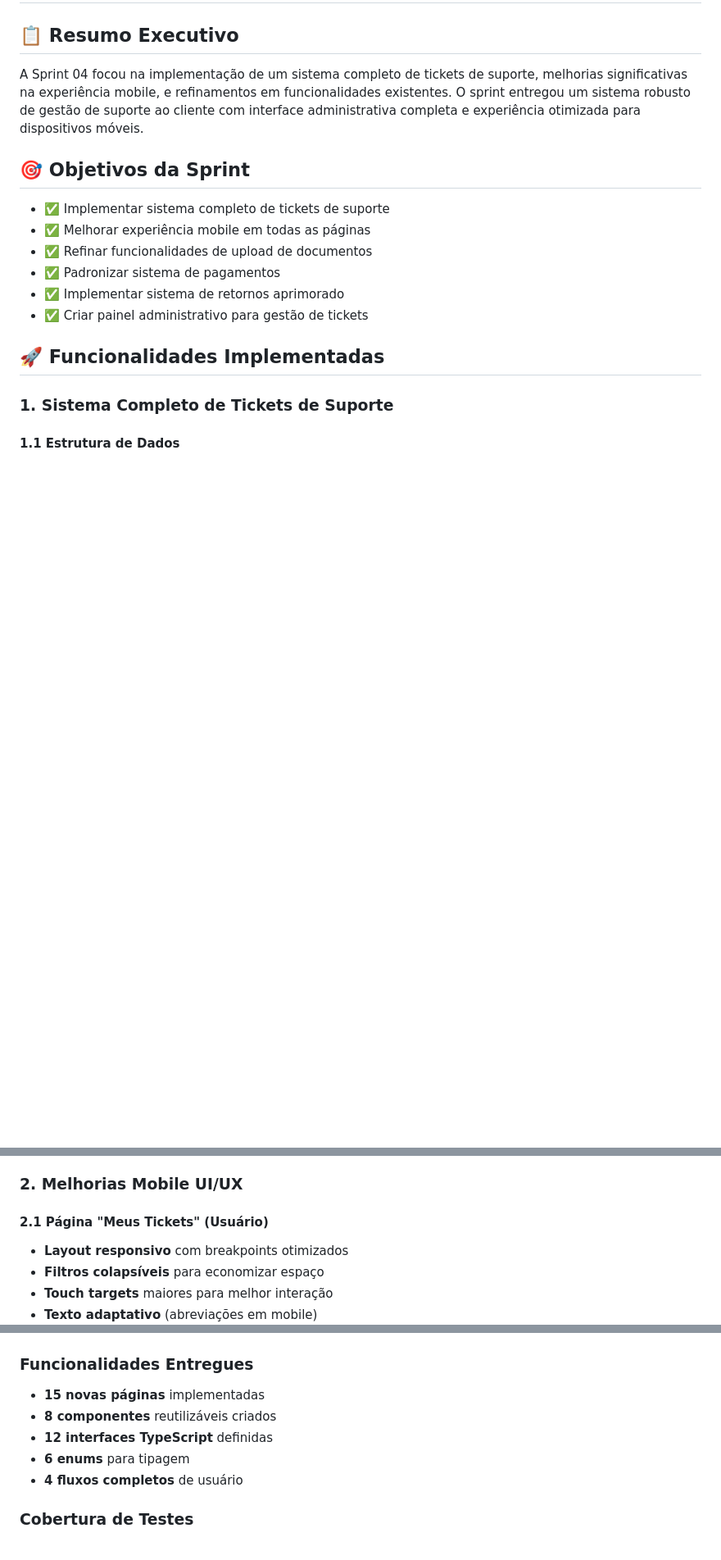
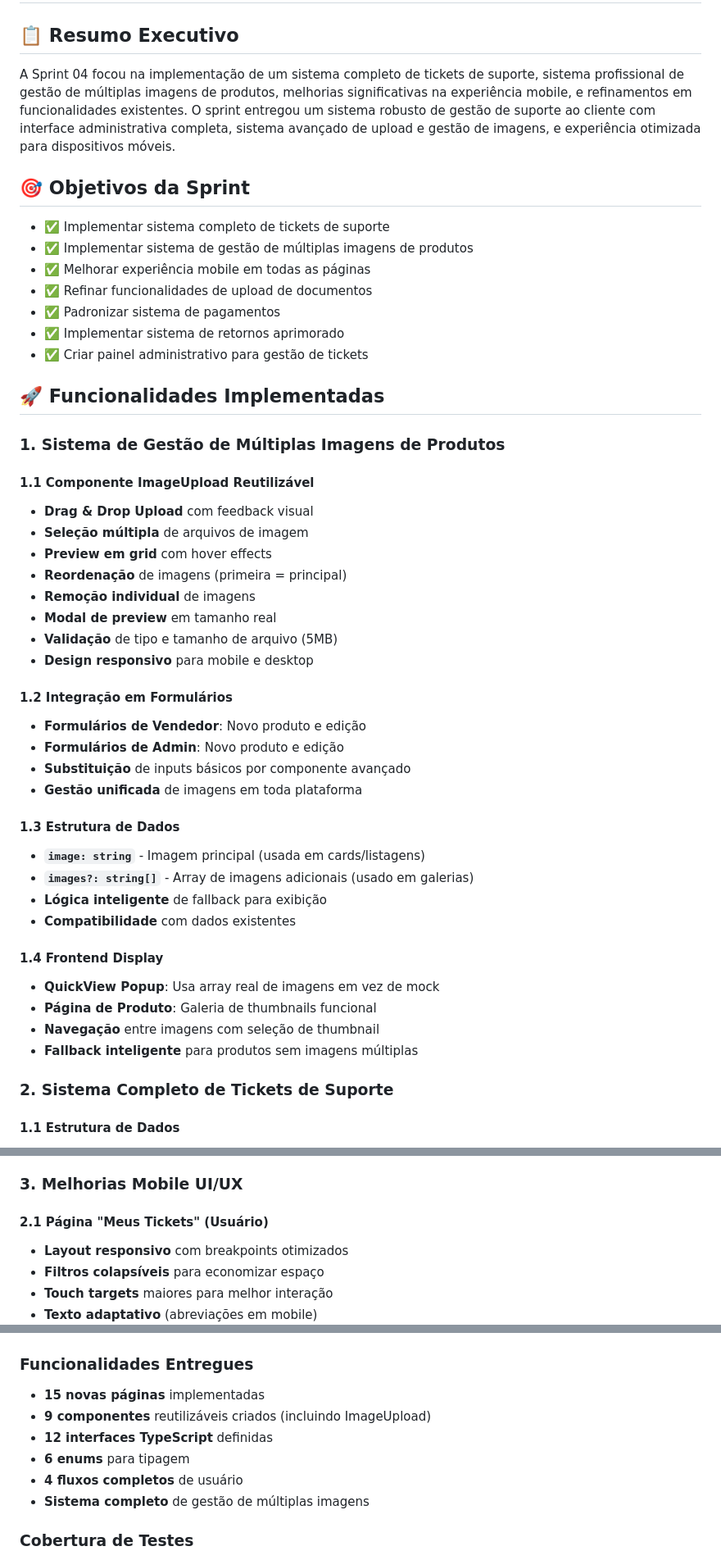
Before and after one commit to HIO-TECH-Lda/hublink-marketplace, a Markdown page: project/report-sprint-04.md, 3 parts joined by grey strips. Shown at 82% size. Drawn GitHub-style; blank space fills up the shorter version.

```diff
--- a/project/report-sprint-04.md
+++ b/project/report-sprint-04.md
@@ -2,11 +2,12 @@
 
 ## 📋 **Resumo Executivo**
 
-A Sprint 04 focou na implementação de um sistema completo de tickets de suporte, melhorias significativas na experiência mobile, e refinamentos em funcionalidades existentes. O sprint entregou um sistema robusto de gestão de suporte ao cliente com interface administrativa completa e experiência otimizada para dispositivos móveis.
+A Sprint 04 focou na implementação de um sistema completo de tickets de suporte, sistema profissional de gestão de múltiplas imagens de produtos, melhorias significativas na experiência mobile, e refinamentos em funcionalidades existentes. O sprint entregou um sistema robusto de gestão de suporte ao cliente com interface administrativa completa, sistema avançado de upload e gestão de imagens, e experiência otimizada para dispositivos móveis.
 
 ## 🎯 **Objetivos da Sprint**
 
 - ✅ Implementar sistema completo de tickets de suporte
+- ✅ Implementar sistema de gestão de múltiplas imagens de produtos
 - ✅ Melhorar experiência mobile em todas as páginas
 - ✅ Refinar funcionalidades de upload de documentos
 - ✅ Padronizar sistema de pagamentos
@@ -15,7 +16,37 @@ A Sprint 04 focou na implementação de um sistema completo de tickets de suport
 
 ## 🚀 **Funcionalidades Implementadas**
 
-### **1. Sistema Completo de Tickets de Suporte**
+### **1. Sistema de Gestão de Múltiplas Imagens de Produtos**
+
+#### **1.1 Componente ImageUpload Reutilizável**
+- **Drag & Drop Upload** com feedback visual
+- **Seleção múltipla** de arquivos de imagem
+- **Preview em grid** com hover effects
+- **Reordenação** de imagens (primeira = principal)
+- **Remoção individual** de imagens
+- **Modal de preview** em tamanho real
+- **Validação** de tipo e tamanho de arquivo (5MB)
+- **Design responsivo** para mobile e desktop
+
+#### **1.2 Integração em Formulários**
+- **Formulários de Vendedor**: Novo produto e edição
+- **Formulários de Admin**: Novo produto e edição
+- **Substituição** de inputs básicos por componente avançado
+- **Gestão unificada** de imagens em toda plataforma
+
+#### **1.3 Estrutura de Dados**
+- **`image: string`** - Imagem principal (usada em cards/listagens)
+- **`images?: string[]`** - Array de imagens adicionais (usado em galerias)
+- **Lógica inteligente** de fallback para exibição
+- **Compatibilidade** com dados existentes
+
+#### **1.4 Frontend Display**
+- **QuickView Popup**: Usa array real de imagens em vez de mock
+- **Página de Produto**: Galeria de thumbnails funcional
+- **Navegação** entre imagens com seleção de thumbnail
+- **Fallback inteligente** para produtos sem imagens múltiplas
+
+### **2. Sistema Completo de Tickets de Suporte**
 
 #### **1.1 Estrutura de Dados**
 - **Interfaces TypeScript** para `Ticket`, `TicketMessage`, `TicketAttachment`, `Agent`
@@ -47,7 +78,7 @@ A Sprint 04 focou na implementação de um sistema completo de tickets de suport
 - **Indicadores visuais** para diferentes tipos de mensagem
 - **Histórico completo** de conversações
 
-### **2. Melhorias Mobile UI/UX**
+### **3. Melhorias Mobile UI/UX**
 
 #### **2.1 Página "Meus Tickets" (Usuário)**
 - **Layout responsivo** com breakpoints otimizados
@@ -147,10 +179,11 @@ A Sprint 04 focou na implementação de um sistema completo de tickets de suport
 
 ### **Funcionalidades Entregues**
 - **15 novas páginas** implementadas
-- **8 componentes** reutilizáveis criados
+- **9 componentes** reutilizáveis criados (incluindo ImageUpload)
 - **12 interfaces TypeScript** definidas
 - **6 enums** para tipagem
 - **4 fluxos completos** de usuário
+- **Sistema completo** de gestão de múltiplas imagens
 
 ### **Cobertura de Testes**
 - **Validação de formulários** - 100%
```
Also changed, not shown: other parts of project/report-sprint-04.md (+10 -4 lines).
